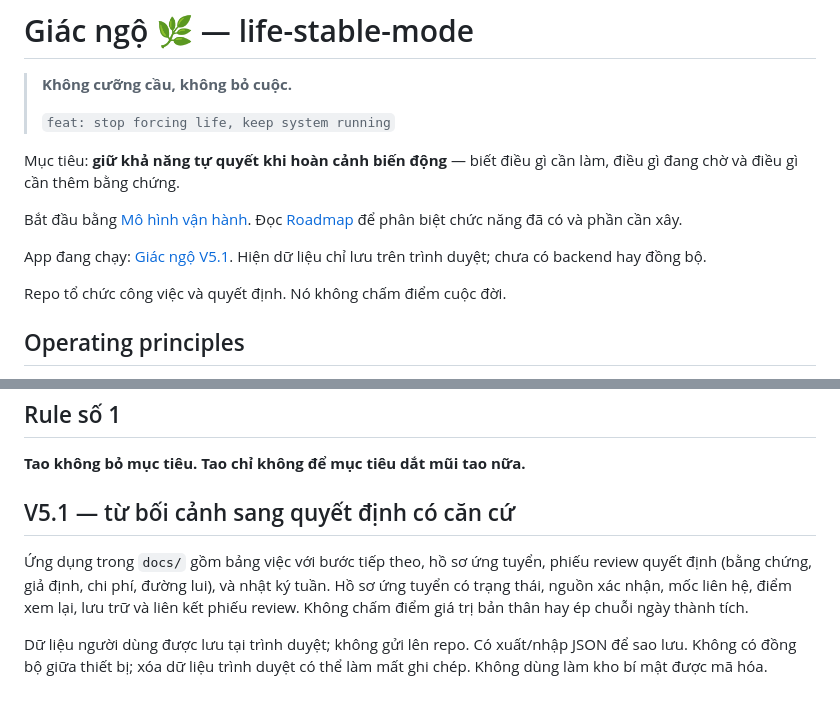
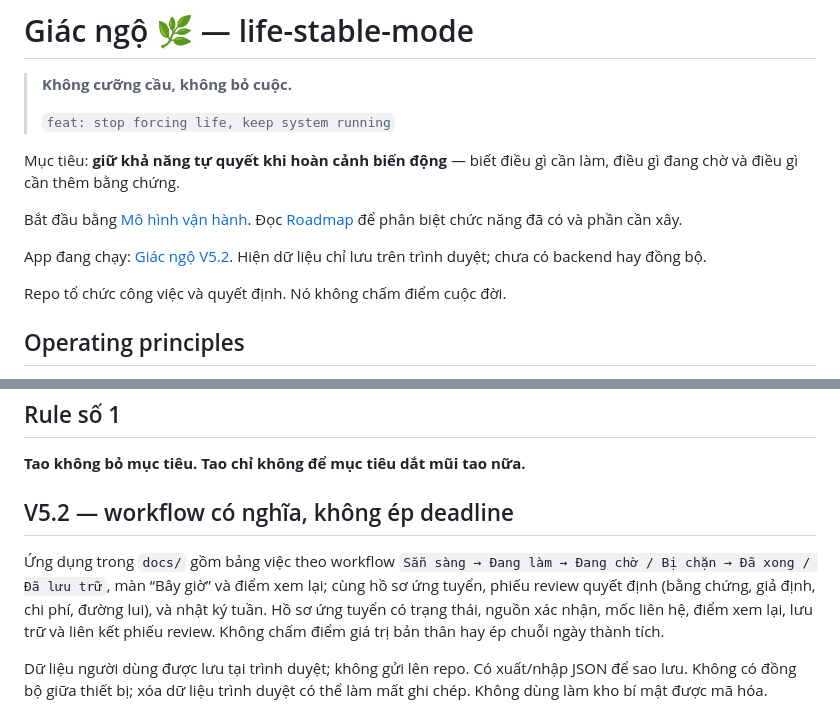
Before and after one commit to nguyentrieu210/Gi-c-ng-, a Markdown page: README.md, 2 parts joined by grey strips. Drawn GitHub-style.

Commit message:
docs: describe task workflow V5.2

```diff
--- a/README.md
+++ b/README.md
@@ -8,7 +8,7 @@ Mục tiêu: **giữ khả năng tự quyết khi hoàn cảnh biến động**
 
 Bắt đầu bằng [Mô hình vận hành](./OPERATING_MODEL.md). Đọc [Roadmap](./PRODUCT_ROADMAP.md) để phân biệt chức năng đã có và phần cần xây.
 
-App đang chạy: [Giác ngộ V5.1](https://nguyentrieu210.github.io/Gi-c-ng-/). Hiện dữ liệu chỉ lưu trên trình duyệt; chưa có backend hay đồng bộ.
+App đang chạy: [Giác ngộ V5.2](https://nguyentrieu210.github.io/Gi-c-ng-/). Hiện dữ liệu chỉ lưu trên trình duyệt; chưa có backend hay đồng bộ.
 
 Repo tổ chức công việc và quyết định. Nó không chấm điểm cuộc đời.
 
@@ -76,9 +76,9 @@ Memory được sync theo nguyên tắc **giữ quyết định và context có
 
 **Tao không bỏ mục tiêu. Tao chỉ không để mục tiêu dắt mũi tao nữa.**
 
-## V5.1 — từ bối cảnh sang quyết định có căn cứ
+## V5.2 — workflow có nghĩa, không ép deadline
 
-Ứng dụng trong `docs/` gồm bảng việc với bước tiếp theo, hồ sơ ứng tuyển, phiếu review quyết định (bằng chứng, giả định, chi phí, đường lui), và nhật ký tuần. Hồ sơ ứng tuyển có trạng thái, nguồn xác nhận, mốc liên hệ, điểm xem lại, lưu trữ và liên kết phiếu review. Không chấm điểm giá trị bản thân hay ép chuỗi ngày thành tích.
+Ứng dụng trong `docs/` gồm bảng việc theo workflow `Sẵn sàng → Đang làm → Đang chờ / Bị chặn → Đã xong / Đã lưu trữ`, màn “Bây giờ” và điểm xem lại; cùng hồ sơ ứng tuyển, phiếu review quyết định (bằng chứng, giả định, chi phí, đường lui), và nhật ký tuần. Hồ sơ ứng tuyển có trạng thái, nguồn xác nhận, mốc liên hệ, điểm xem lại, lưu trữ và liên kết phiếu review. Không chấm điểm giá trị bản thân hay ép chuỗi ngày thành tích.
 
 Dữ liệu người dùng được lưu tại trình duyệt; không gửi lên repo. Có xuất/nhập JSON để sao lưu. Không có đồng bộ giữa thiết bị; xóa dữ liệu trình duyệt có thể làm mất ghi chép. Không dùng làm kho bí mật được mã hóa.
 
```
